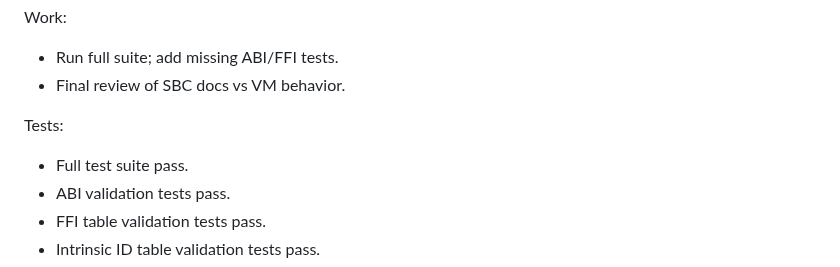
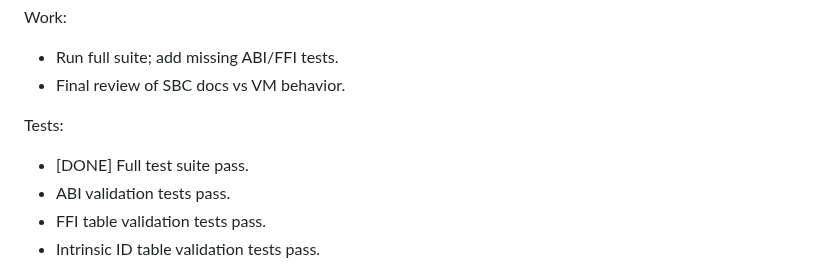
Before and after one commit to JJLDonley/Simple, a Markdown page: SimpleByteCode/Implementation.md, the part around the change. Rendered like a GitHub page.

Commit message:
Mark full test suite pass in Phase 9

```diff
--- a/SimpleByteCode/Implementation.md
+++ b/SimpleByteCode/Implementation.md
@@ -283,7 +283,7 @@ Work:
 - Final review of SBC docs vs VM behavior.
 
 Tests:
-- Full test suite pass.
+- [DONE] Full test suite pass.
 - ABI validation tests pass.
 - FFI table validation tests pass.
 - Intrinsic ID table validation tests pass.
```
